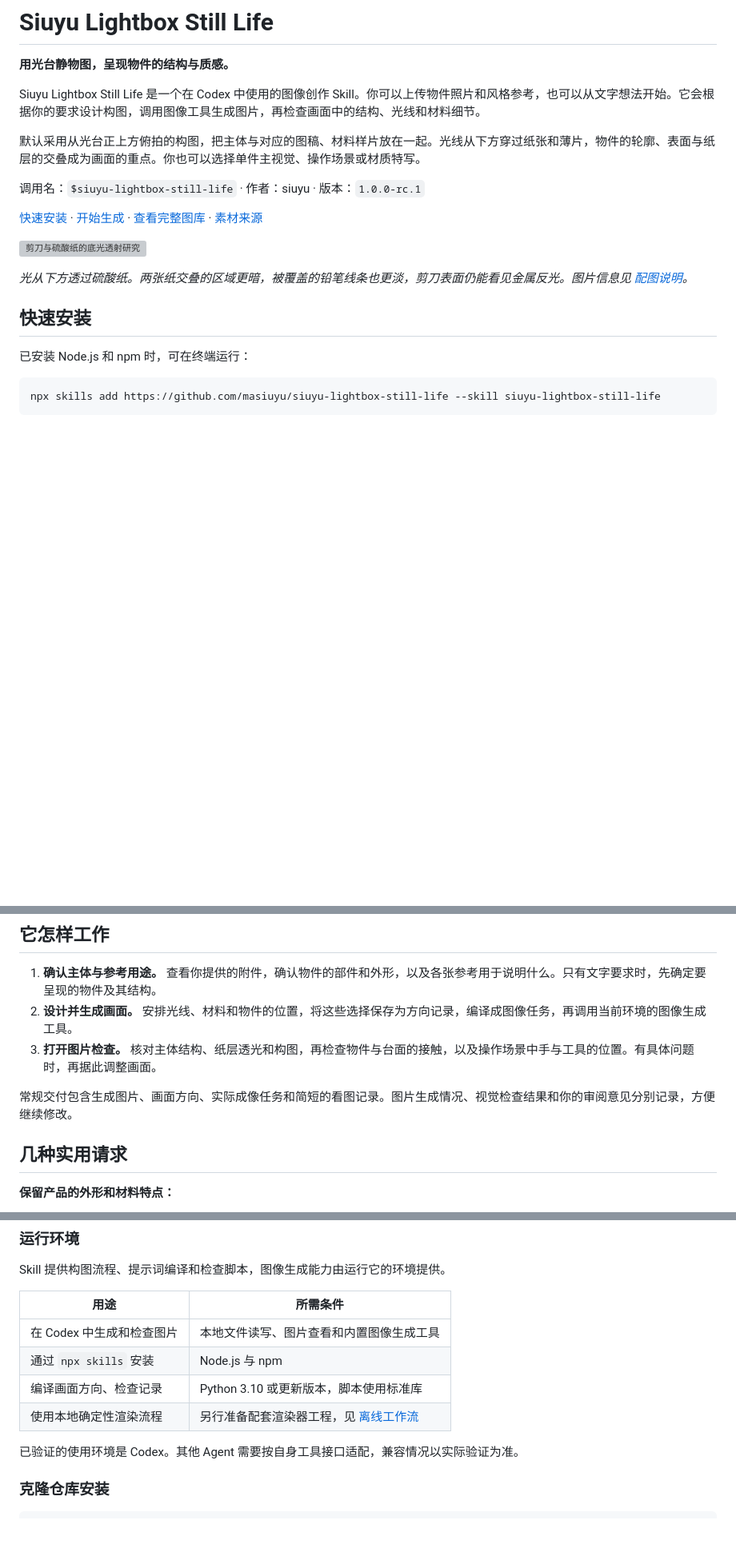
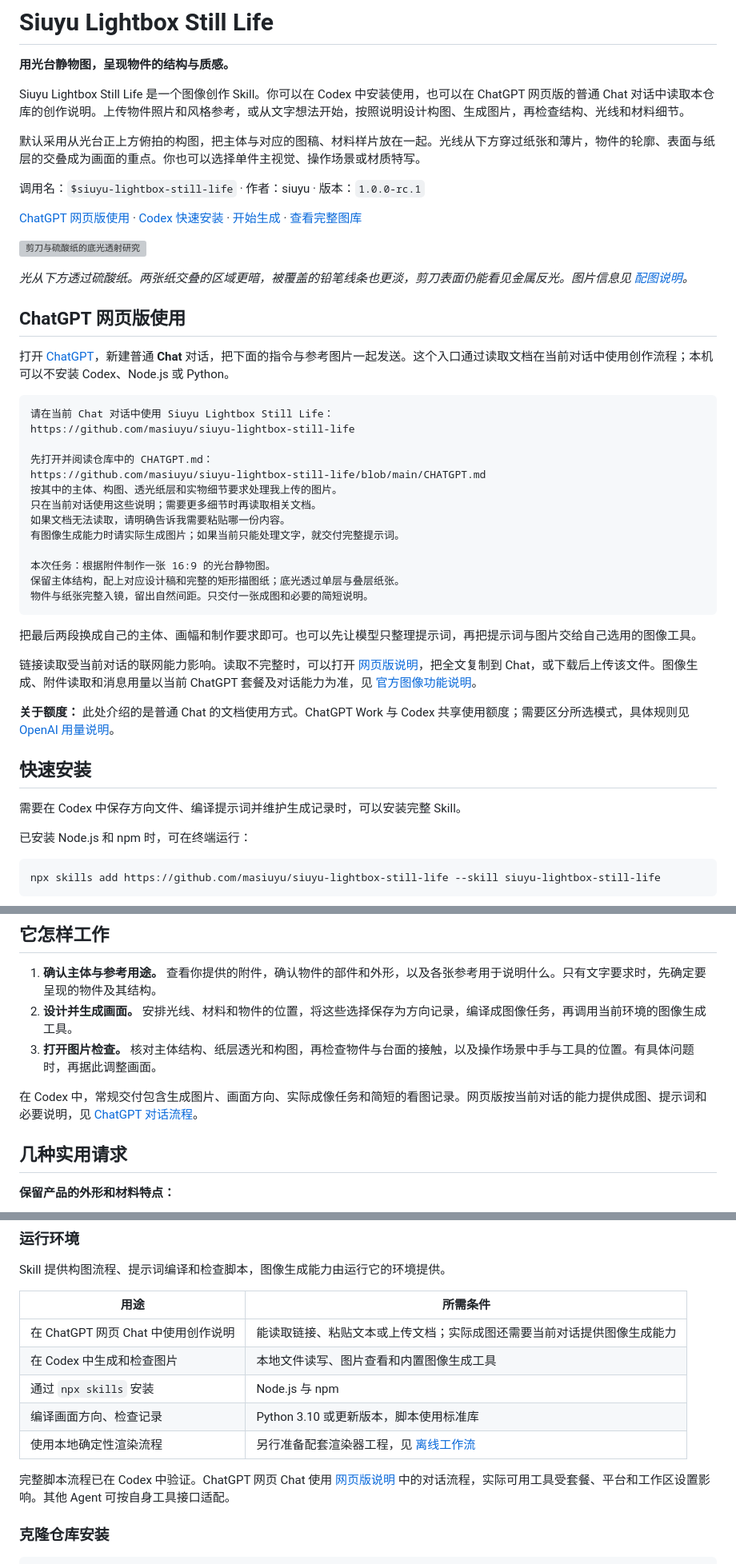
Before and after one commit to masiuyu/siuyu-lightbox-still-life, a Markdown page: README.md, 3 parts joined by grey strips. Shown at 80% size. GitHub-like rendering; blank space fills up the shorter version; grey boxes are pictures that could not be loaded.

````diff
--- a/README.md
+++ b/README.md
@@ -2,19 +2,47 @@
 
 **用光台静物图，呈现物件的结构与质感。**
 
-Siuyu Lightbox Still Life 是一个在 Codex 中使用的图像创作 Skill。你可以上传物件照片和风格参考，也可以从文字想法开始。它会根据你的要求设计构图，调用图像工具生成图片，再检查画面中的结构、光线和材料细节。
+Siuyu Lightbox Still Life 是一个图像创作 Skill。你可以在 Codex 中安装使用，也可以在 ChatGPT 网页版的普通 Chat 对话中读取本仓库的创作说明。上传物件照片和风格参考，或从文字想法开始，按照说明设计构图、生成图片，再检查结构、光线和材料细节。
 
 默认采用从光台正上方俯拍的构图，把主体与对应的图稿、材料样片放在一起。光线从下方穿过纸张和薄片，物件的轮廓、表面与纸层的交叠成为画面的重点。你也可以选择单件主视觉、操作场景或材质特写。
 
 调用名：`$siuyu-lightbox-still-life` · 作者：siuyu · 版本：`1.0.0-rc.1`
 
-[快速安装](#快速安装) · [开始生成](#开始生成) · [查看完整图库](references/example-gallery.md) · [素材来源](ASSET_SOURCES.md)
+[ChatGPT 网页版使用](#chatgpt-网页版使用) · [Codex 快速安装](#快速安装) · [开始生成](#开始生成) · [查看完整图库](references/example-gallery.md)
 
 ![剪刀与硫酸纸的底光透射研究](assets/showcase/transmitted-paper.png)
 
 *光从下方透过硫酸纸。两张纸交叠的区域更暗，被覆盖的铅笔线条也更淡，剪刀表面仍能看见金属反光。图片信息见 [配图说明](ASSET_SOURCES.md)。*
 
+## ChatGPT 网页版使用
+
+打开 [ChatGPT](https://chatgpt.com/)，新建普通 **Chat** 对话，把下面的指令与参考图片一起发送。这个入口通过读取文档在当前对话中使用创作流程；本机可以不安装 Codex、Node.js 或 Python。
+
+```text
+请在当前 Chat 对话中使用 Siuyu Lightbox Still Life：
+https://github.com/masiuyu/siuyu-lightbox-still-life
+
+先打开并阅读仓库中的 CHATGPT.md：
+https://github.com/masiuyu/siuyu-lightbox-still-life/blob/main/CHATGPT.md
+按其中的主体、构图、透光纸层和实物细节要求处理我上传的图片。
+只在当前对话使用这些说明；需要更多细节时再读取相关文档。
+如果文档无法读取，请明确告诉我需要粘贴哪一份内容。
+有图像生成能力时请实际生成图片；如果当前只能处理文字，就交付完整提示词。
+
+本次任务：根据附件制作一张 16:9 的光台静物图。
+保留主体结构，配上对应设计稿和完整的矩形描图纸；底光透过单层与叠层纸张。
+物件与纸张完整入镜，留出自然间距。只交付一张成图和必要的简短说明。
+```
+
+把最后两段换成自己的主体、画幅和制作要求即可。也可以先让模型只整理提示词，再把提示词与图片交给自己选用的图像工具。
+
+链接读取受当前对话的联网能力影响。读取不完整时，可以打开 [网页版说明](CHATGPT.md)，把全文复制到 Chat，或下载后上传该文件。图像生成、附件读取和消息用量以当前 ChatGPT 套餐及对话能力为准，见 [官方图像功能说明](https://learn.chatgpt.com/docs/image-generation)。
+
+**关于额度：** 此处介绍的是普通 Chat 的文档使用方式。ChatGPT Work 与 Codex 共享使用额度；需要区分所选模式，具体规则见 [OpenAI 用量说明](https://learn.chatgpt.com/docs/pricing)。
+
 ## 快速安装
+
+需要在 Codex 中保存方向文件、编译提示词并维护生成记录时，可以安装完整 Skill。
 
 已安装 Node.js 和 npm 时，可在终端运行：
 
@@ -96,7 +124,7 @@ npx skills add https://github.com/masiuyu/siuyu-lightbox-still-life --skill siuy
 2. **设计并生成画面。** 安排光线、材料和物件的位置，将这些选择保存为方向记录，编译成图像任务，再调用当前环境的图像生成工具。
 3. **打开图片检查。** 核对主体结构、纸层透光和构图，再检查物件与台面的接触，以及操作场景中手与工具的位置。有具体问题时，再据此调整画面。
 
-常规交付包含生成图片、画面方向、实际成像任务和简短的看图记录。图片生成情况、视觉检查结果和你的审阅意见分别记录，方便继续修改。
+在 Codex 中，常规交付包含生成图片、画面方向、实际成像任务和简短的看图记录。网页版按当前对话的能力提供成图、提示词和必要说明，见 [ChatGPT 对话流程](CHATGPT.md)。
 
 ## 几种实用请求
 
@@ -132,12 +160,13 @@ Skill 提供构图流程、提示词编译和检查脚本，图像生成能力
 
 | 用途 | 所需条件 |
 |---|---|
+| 在 ChatGPT 网页 Chat 中使用创作说明 | 能读取链接、粘贴文本或上传文档；实际成图还需要当前对话提供图像生成能力 |
 | 在 Codex 中生成和检查图片 | 本地文件读写、图片查看和内置图像生成工具 |
 | 通过 `npx skills` 安装 | Node.js 与 npm |
 | 编译画面方向、检查记录 | Python 3.10 或更新版本，脚本使用标准库 |
 | 使用本地确定性渲染流程 | 另行准备配套渲染器工程，见 [离线工作流](references/offline-workflow.md) |
 
-已验证的使用环境是 Codex。其他 Agent 需要按自身工具接口适配，兼容情况以实际验证为准。
+完整脚本流程已在 Codex 中验证。ChatGPT 网页 Chat 使用 [网页版说明](CHATGPT.md) 中的对话流程，实际可用工具受套餐、平台和工作区设置影响。其他 Agent 可按自身工具接口适配。
 
 ### 克隆仓库安装
 
````
Also changed, not shown: other parts of README.md (+1 -0 lines), CHATGPT.md (added, +108 -0 lines), SKILL.md (+7 -1 lines).
